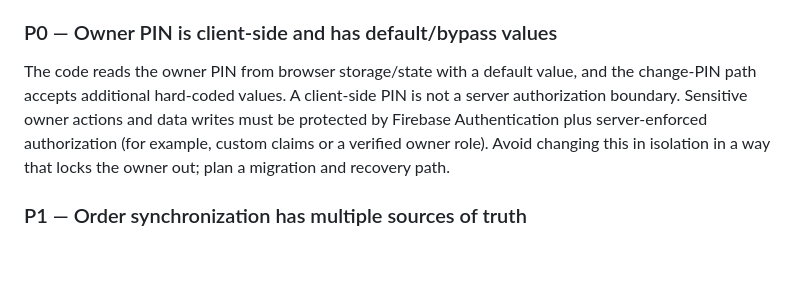
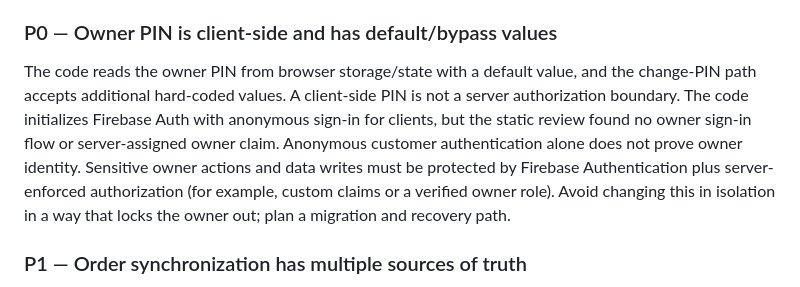
Before and after one commit to almohandis-systems/luster-store, a Markdown page: AUDIT_LUSTER_2026-10-16.md, the part around the change. GitHub-like rendering; blank space fills up the shorter version.

Commit message:
docs: clarify anonymous auth and missing owner authorization

```diff
--- a/AUDIT_LUSTER_2026-10-16.md
+++ b/AUDIT_LUSTER_2026-10-16.md
@@ -13,7 +13,7 @@
 The owner cloud-settings UI offers a rules template that grants public reads and writes to `luster_orders` and `luster_store`. If copied into Firebase, anyone with access to the project can read or modify records. Replace this with a fail-closed, authenticated rules design only after the actual authentication/role model and required document access are implemented and tested. Do not ask the owner to publish the current template.
 
 ### P0 — Owner PIN is client-side and has default/bypass values
-The code reads the owner PIN from browser storage/state with a default value, and the change-PIN path accepts additional hard-coded values. A client-side PIN is not a server authorization boundary. Sensitive owner actions and data writes must be protected by Firebase Authentication plus server-enforced authorization (for example, custom claims or a verified owner role). Avoid changing this in isolation in a way that locks the owner out; plan a migration and recovery path.
+The code reads the owner PIN from browser storage/state with a default value, and the change-PIN path accepts additional hard-coded values. A client-side PIN is not a server authorization boundary. The code initializes Firebase Auth with anonymous sign-in for clients, but the static review found no owner sign-in flow or server-assigned owner claim. Anonymous customer authentication alone does not prove owner identity. Sensitive owner actions and data writes must be protected by Firebase Authentication plus server-enforced authorization (for example, custom claims or a verified owner role). Avoid changing this in isolation in a way that locks the owner out; plan a migration and recovery path.
 
 ### P1 — Order synchronization has multiple sources of truth
 Order state can come from localStorage, the local API shim, ntfy messages, KVDB, and Firestore. This can create stale/conflicting status and cross-device discrepancies. The existing draft change merges API and local order lists and acknowledges cached orders, but this is not proof of reliable cross-device delivery. Establish one authoritative persistent source, stable order IDs, server-side status transitions, and idempotent acknowledgment. Test customer and owner sessions in separate browsers/devices, including offline/reconnect and simultaneous orders.
```
